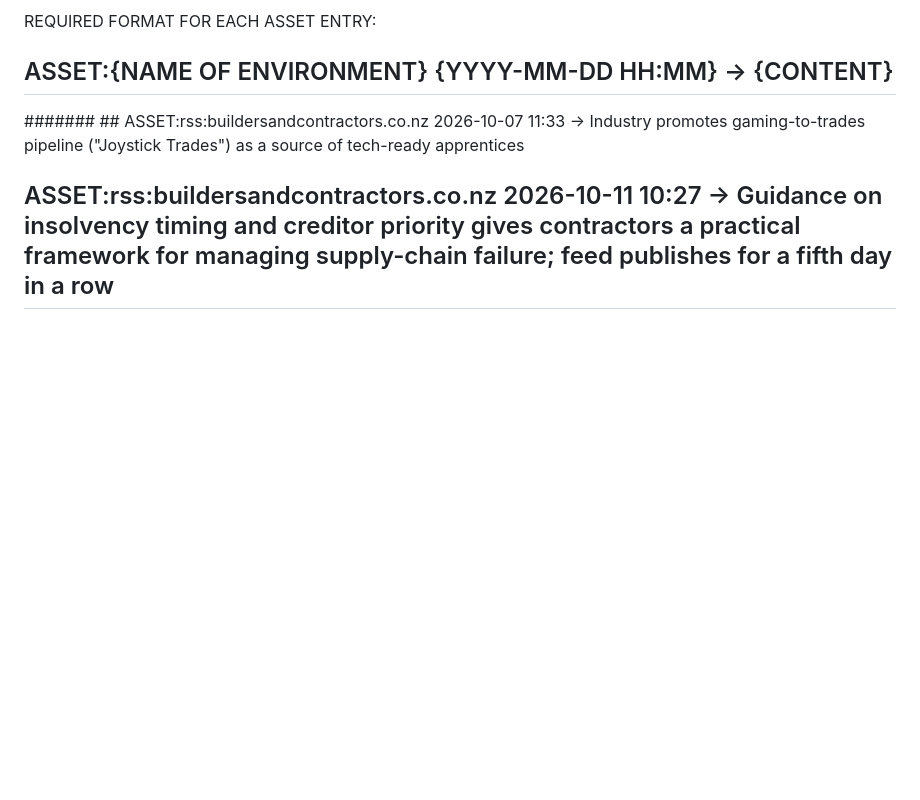
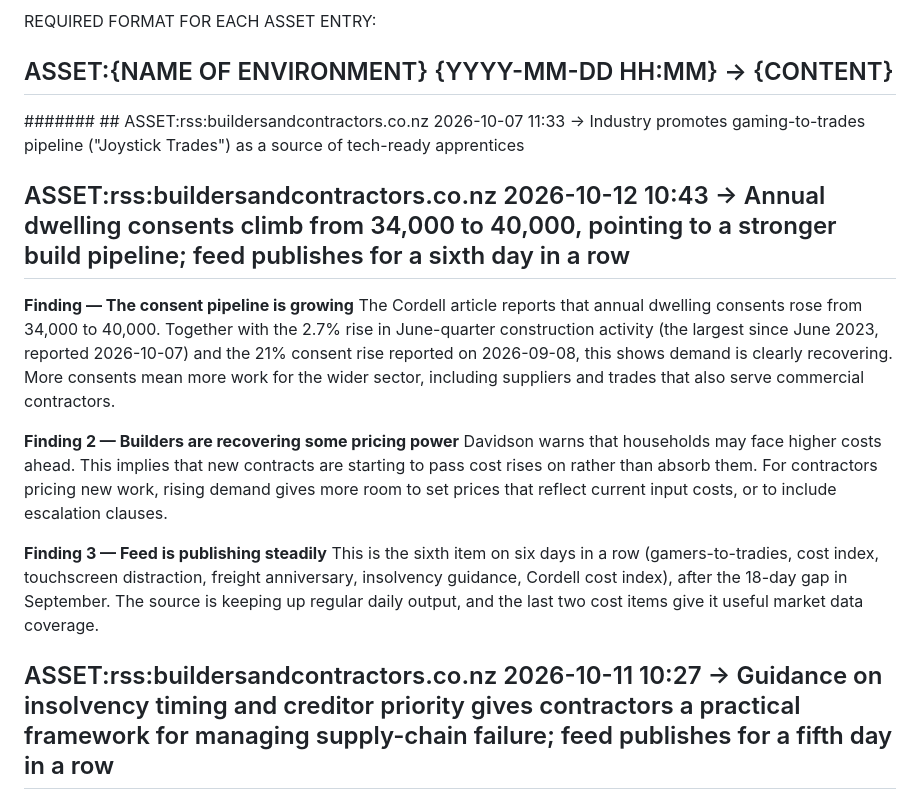
Before and after one commit to jayreck996/md-redwolf, a Markdown page: could/ANALYSIS-ASSET-2026Q4.md, the part around the change. Drawn GitHub-style; blank space fills up the shorter version.

Commit message:
ts-web-update: could/ANALYSIS-ASSET-2026Q4.md

```diff
--- a/could/ANALYSIS-ASSET-2026Q4.md
+++ b/could/ANALYSIS-ASSET-2026Q4.md
@@ -10,6 +10,16 @@ REQUIRED FORMAT FOR EACH ASSET ENTRY:
 ## ASSET:{NAME OF ENVIRONMENT} {YYYY-MM-DD HH:MM} → {CONTENT}
 
 ####### <!-- ANCHOR MARKER - ADD ALL NEW ASSET ENTRIES DIRECTLY BELOW THIS LINE, NEVER DELETE OR EDIT PREVIOUS ASSET ENTRIES-->## ASSET:rss:buildersandcontractors.co.nz 2026-10-07 11:33 → Industry promotes gaming-to-trades pipeline ("Joystick Trades") as a source of tech-ready apprentices
+## ASSET:rss:buildersandcontractors.co.nz 2026-10-12 10:43 → Annual dwelling consents climb from 34,000 to 40,000, pointing to a stronger build pipeline; feed publishes for a sixth day in a row
+
+**Finding — The consent pipeline is growing**
+The Cordell article reports that annual dwelling consents rose from 34,000 to 40,000. Together with the 2.7% rise in June-quarter construction activity (the largest since June 2023, reported 2026-10-07) and the 21% consent rise reported on 2026-09-08, this shows demand is clearly recovering. More consents mean more work for the wider sector, including suppliers and trades that also serve commercial contractors.
+
+**Finding 2 — Builders are recovering some pricing power**
+Davidson warns that households may face higher costs ahead. This implies that new contracts are starting to pass cost rises on rather than absorb them. For contractors pricing new work, rising demand gives more room to set prices that reflect current input costs, or to include escalation clauses.
+
+**Finding 3 — Feed is publishing steadily**
+This is the sixth item on six days in a row (gamers-to-tradies, cost index, touchscreen distraction, freight anniversary, insolvency guidance, Cordell cost index), after the 18-day gap in September. The source is keeping up regular daily output, and the last two cost items give it useful market data coverage.
 ## ASSET:rss:buildersandcontractors.co.nz 2026-10-11 10:27 → Guidance on insolvency timing and creditor priority gives contractors a practical framework for managing supply-chain failure; feed publishes for a fifth day in a row
 
 **Finding — A framework for deciding when to act**
```
